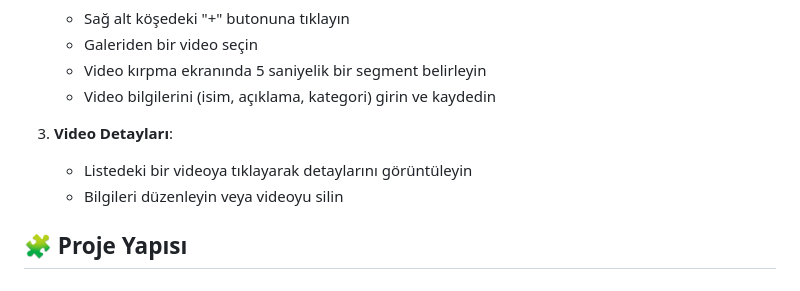
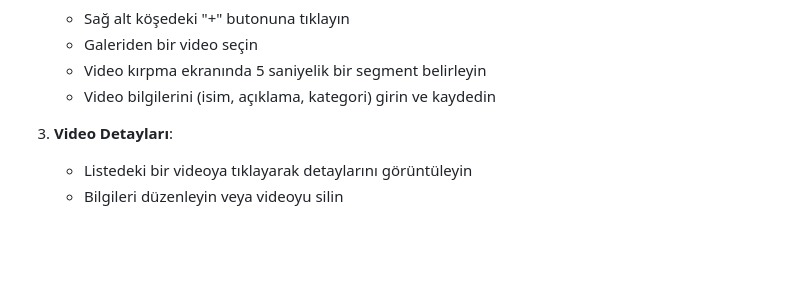
Before and after one commit to sweoguzhan/diary-app, a Markdown page: README.md, the part around the change. Rendered like a GitHub page; blank space fills up the shorter version.

Commit message:
readme update +++

```diff
--- a/README.md
+++ b/README.md
@@ -84,5 +84,3 @@ Video Günlüğüm, kişisel video anılarınızı düzenlemek, kategorize etmek
 3. **Video Detayları**:
    - Listedeki bir videoya tıklayarak detaylarını görüntüleyin
    - Bilgileri düzenleyin veya videoyu silin
-
-## 🧩 Proje Yapısı
```
